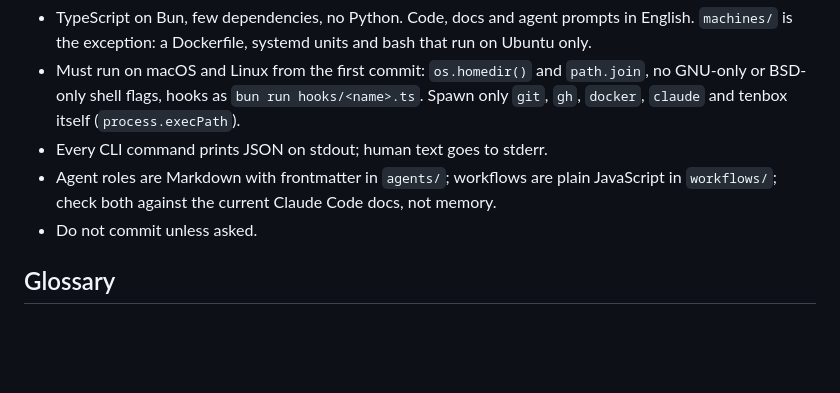
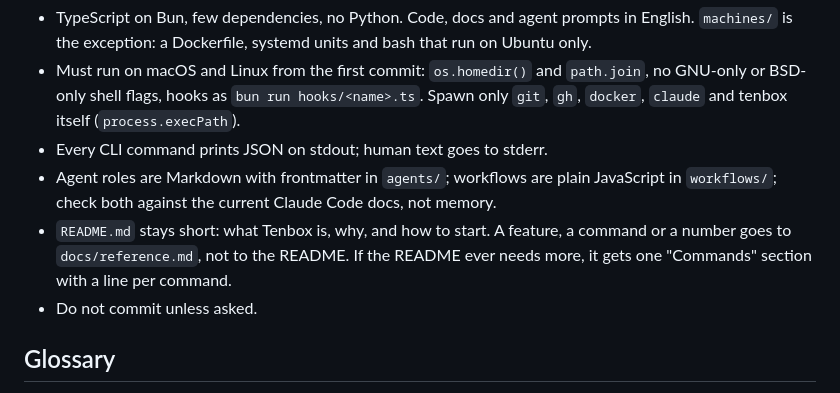
Before and after one commit to enojen/tenbox, a Markdown page: CLAUDE.md, the part around the change. Drawn GitHub-style; blank space fills up the shorter version.

Commit message:
CLAUDE.md: README.md stays short, features go to the reference
Co-Authored-By: Claude Opus 5.5 <noreply@anthropic.com>
Claude-Session: https://claude.ai/code/session_011Qd1JpA33omZsT6MefuDRW

```diff
--- a/CLAUDE.md
+++ b/CLAUDE.md
@@ -33,6 +33,9 @@ and `ls` lists the Jobs labeled `app=tenyard`. No sandbox yet.
 - Every CLI command prints JSON on stdout; human text goes to stderr.
 - Agent roles are Markdown with frontmatter in `agents/`; workflows are plain JavaScript
   in `workflows/`; check both against the current Claude Code docs, not memory.
+- `README.md` stays short: what Tenbox is, why, and how to start. A feature, a command or a
+  number goes to `docs/reference.md`, not to the README. If the README ever needs more, it gets
+  one "Commands" section with a line per command.
 - Do not commit unless asked.
 
 ## Glossary
```
